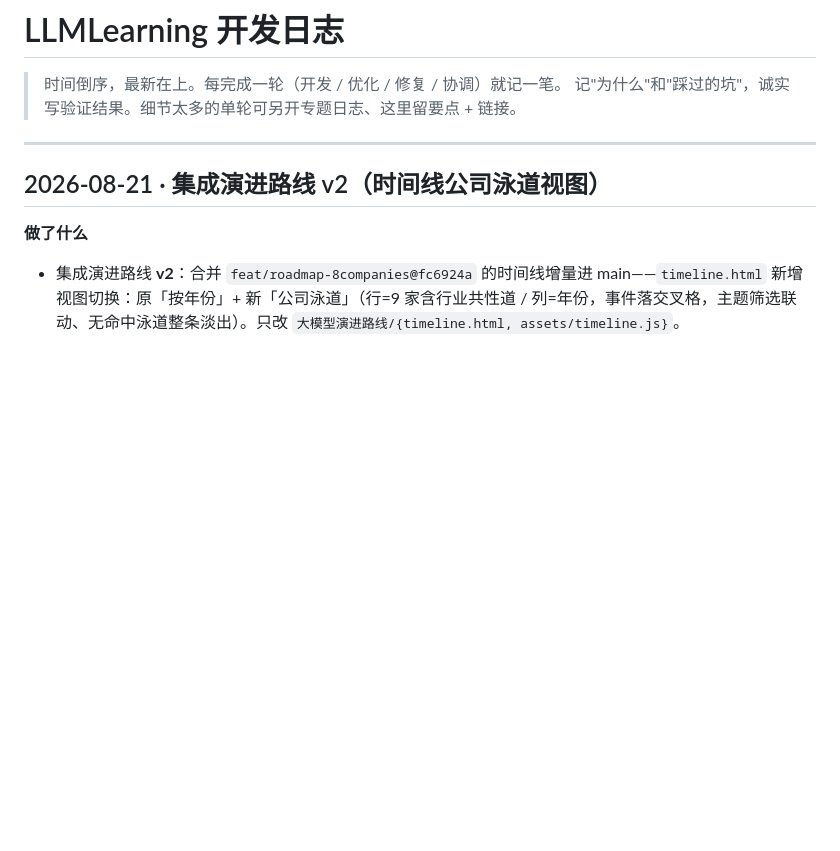
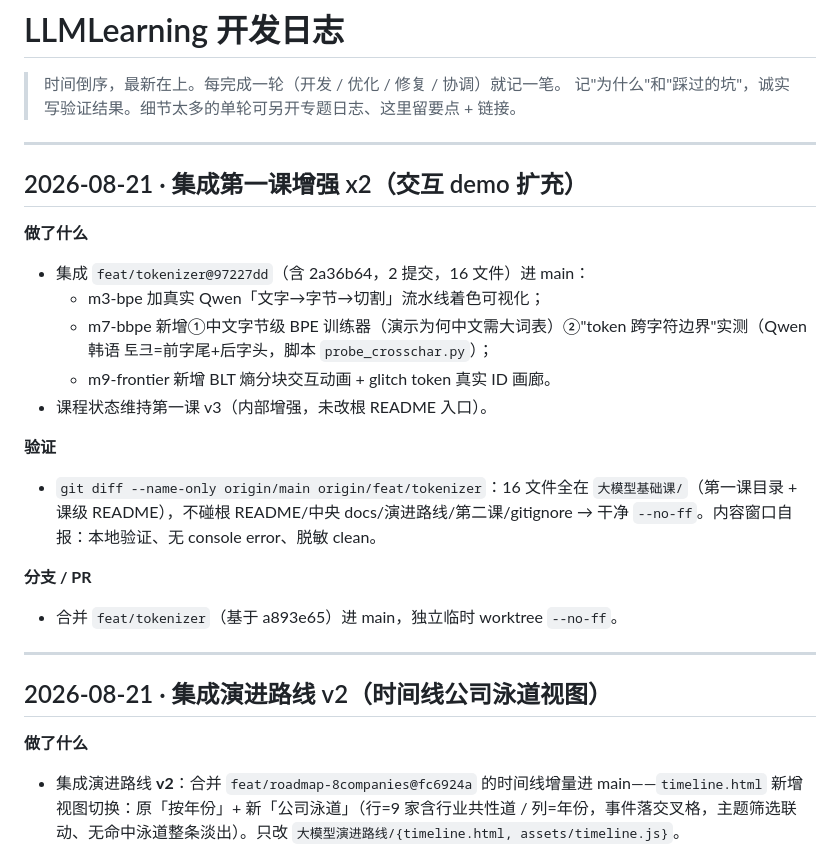
Before and after one commit to LiYounian/LLMLearning, a Markdown page: docs/日志/开发日志.md, the part around the change. Drawn GitHub-style; blank space fills up the shorter version.

Commit message:
docs: 补开发日志(集成第一课增强x2: Qwen流水线/中文BPE训练器/BLT/glitch)

```diff
--- a/docs/日志/开发日志.md
+++ b/docs/日志/开发日志.md
@@ -2,6 +2,23 @@
 
 > 时间倒序，最新在上。每完成一轮（开发 / 优化 / 修复 / 协调）就记一笔。
 > 记"为什么"和"踩过的坑"，诚实写验证结果。细节太多的单轮可另开专题日志、这里留要点 + 链接。
+
+---
+
+## 2026-08-21 · 集成第一课增强 x2（交互 demo 扩充）
+
+**做了什么**
+- 集成 `feat/tokenizer@97227dd`（含 2a36b64，2 提交，16 文件）进 main：
+  - m3-bpe 加真实 Qwen「文字→字节→切割」流水线着色可视化；
+  - m7-bbpe 新增①中文字节级 BPE 训练器（演示为何中文需大词表）②"token 跨字符边界"实测（Qwen 韩语 토크=前字尾+后字头，脚本 `probe_crosschar.py`）；
+  - m9-frontier 新增 BLT 熵分块交互动画 + glitch token 真实 ID 画廊。
+- 课程状态维持第一课 v3（内部增强，未改根 README 入口）。
+
+**验证**
+- `git diff --name-only origin/main origin/feat/tokenizer`：16 文件全在 `大模型基础课/`（第一课目录 + 课级 README），不碰根 README/中央 docs/演进路线/第二课/gitignore → 干净 `--no-ff`。内容窗口自报：本地验证、无 console error、脱敏 clean。
+
+**分支 / PR**
+- 合并 `feat/tokenizer`（基于 a893e65）进 main，独立临时 worktree `--no-ff`。
 
 ---
 
```
